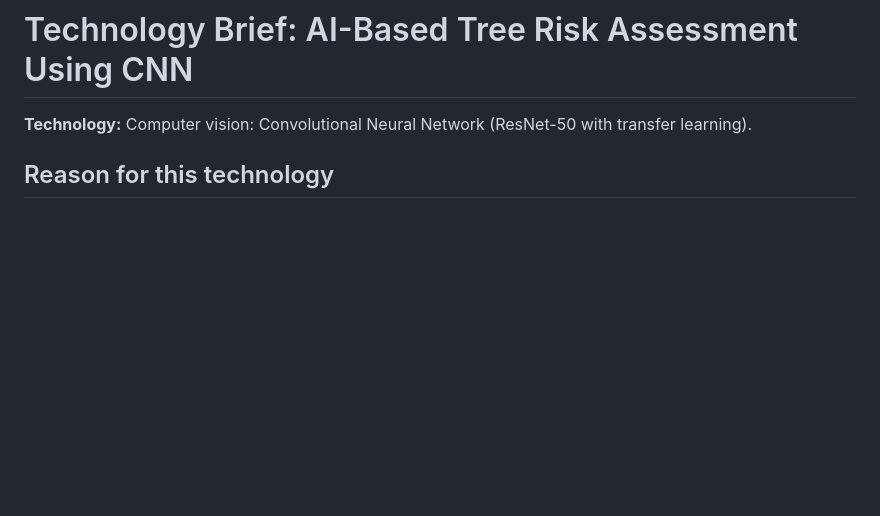
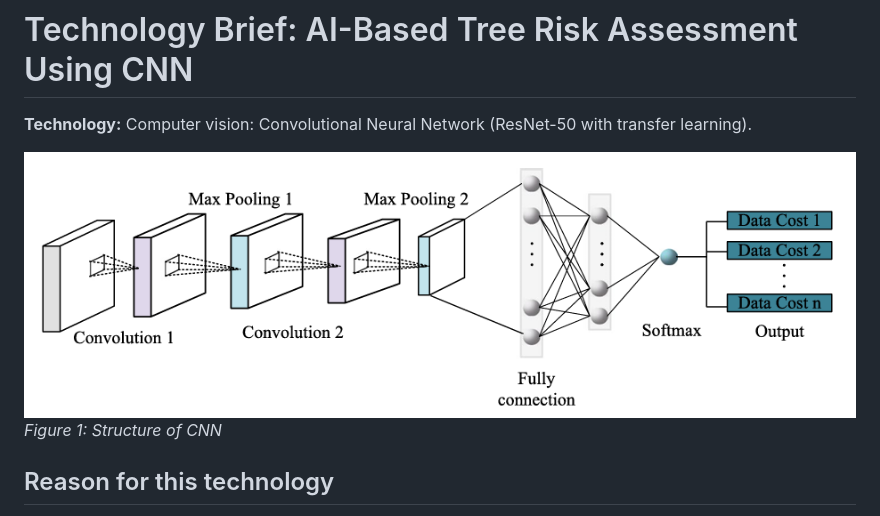
Before and after one commit to farifi/CSC649-Assignment-1-Fariz-CS230-5E, a Markdown page: docs/technology.md, the part around the change. GitHub-like rendering; pictures changed too: docs/image-1.png (added); blank space fills up the shorter version.

```diff
--- a/docs/technology.md
+++ b/docs/technology.md
@@ -1,6 +1,9 @@
 # Technology Brief: AI-Based Tree Risk Assessment Using CNN
 
 **Technology:** Computer vision: Convolutional Neural Network (ResNet-50 with transfer learning).
+
+![Structure of CNN](image-1.png)
+*Figure 1: Structure of CNN*
 
 ## Reason for this technology
 Tree risk assessment in Malaysia relies mainly on physical observation of decay, cracks, canopy imbalance, leaning and soil conditions (Bernama, 2026a). Fatima et al. (2026) note that visual tree assessment is labour intensive and time consuming, it's can lead to human error depending on the arborist skills, and tools such as resistographs are costly. A CNN can learn to recognise visible defects from photos, giving a faster and more consistent first screening that helps arborists decide where to look first, but they're not replacing the arborist, it will be just a tool for arborist to be able to work with more ease and faster.
```
Also changed, not shown: docs/problem-statement.md (+3 -0 lines), docs/image.png (added).
